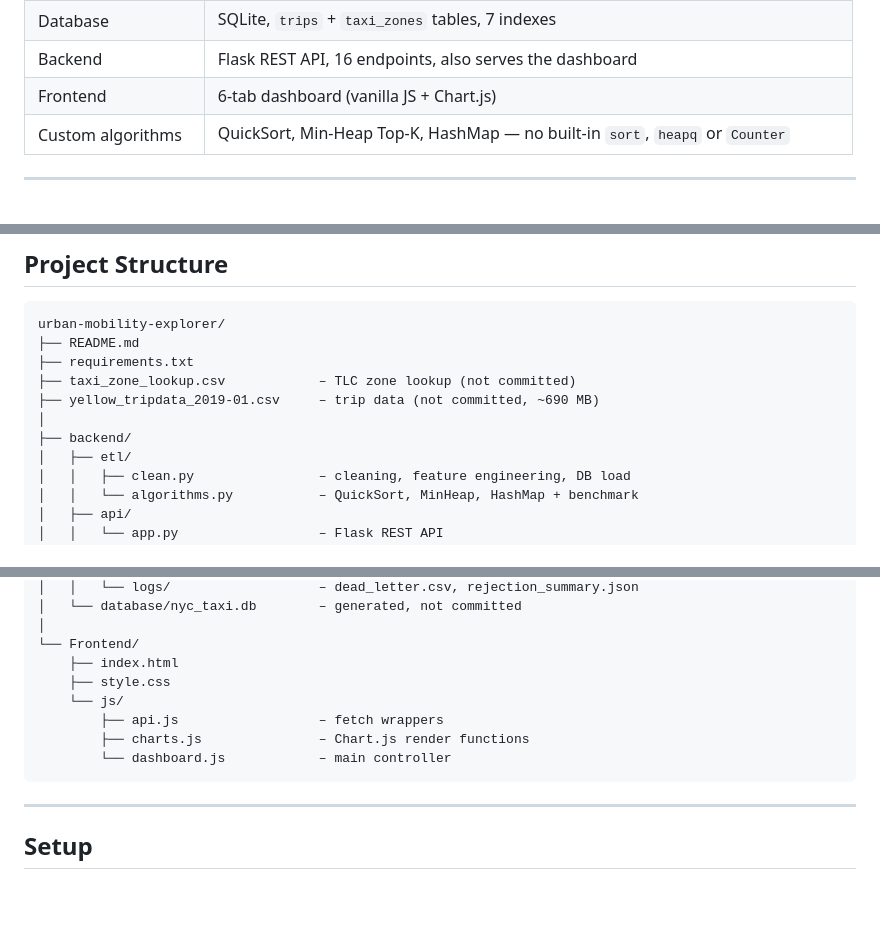
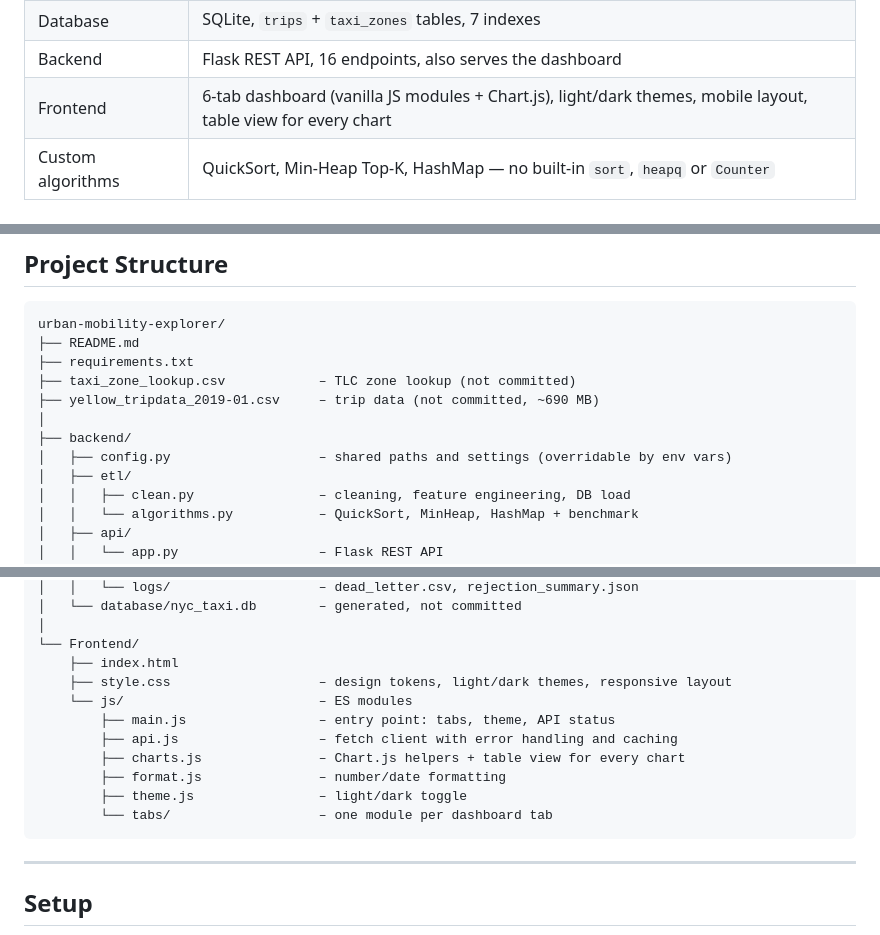
Before and after one commit to dmanzimul-png/urban-mobility-explorer, a Markdown page: README.md, 3 parts joined by grey strips. GitHub-like rendering; blank space fills up the shorter version.

Commit message:
docs: describe the new frontend structure and config settings

````diff
--- a/README.md
+++ b/README.md
@@ -10,7 +10,7 @@ A full-stack data platform that cleans, analyzes and visualizes NYC Yellow Taxi
 | Feature engineering | Trip duration, average speed, fare per mile, tip percentage, hour/day, airport flag |
 | Database | SQLite, `trips` + `taxi_zones` tables, 7 indexes |
 | Backend | Flask REST API, 16 endpoints, also serves the dashboard |
-| Frontend | 6-tab dashboard (vanilla JS + Chart.js) |
+| Frontend | 6-tab dashboard (vanilla JS modules + Chart.js), light/dark themes, mobile layout, table view for every chart |
 | Custom algorithms | QuickSort, Min-Heap Top-K, HashMap — no built-in `sort`, `heapq` or `Counter` |
 
 ---
@@ -65,6 +65,7 @@ urban-mobility-explorer/
 ├── yellow_tripdata_2019-01.csv     – trip data (not committed, ~690 MB)
 │
 ├── backend/
+│   ├── config.py                   – shared paths and settings (overridable by env vars)
 │   ├── etl/
 │   │   ├── clean.py                – cleaning, feature engineering, DB load
 │   │   └── algorithms.py           – QuickSort, MinHeap, HashMap + benchmark
@@ -83,11 +84,14 @@ urban-mobility-explorer/
 │
 └── Frontend/
     ├── index.html
-    ├── style.css
-    └── js/
-        ├── api.js                  – fetch wrappers
-        ├── charts.js               – Chart.js render functions
-        └── dashboard.js            – main controller
+    ├── style.css                   – design tokens, light/dark themes, responsive layout
+    └── js/                         – ES modules
+        ├── main.js                 – entry point: tabs, theme, API status
+        ├── api.js                  – fetch client with error handling and caching
+        ├── charts.js               – Chart.js helpers + table view for every chart
+        ├── format.js               – number/date formatting
+        ├── theme.js                – light/dark toggle
+        └── tabs/                   – one module per dashboard tab
 ```
 
 ---
````
Also changed, not shown: other parts of README.md (+2 -0 lines).
